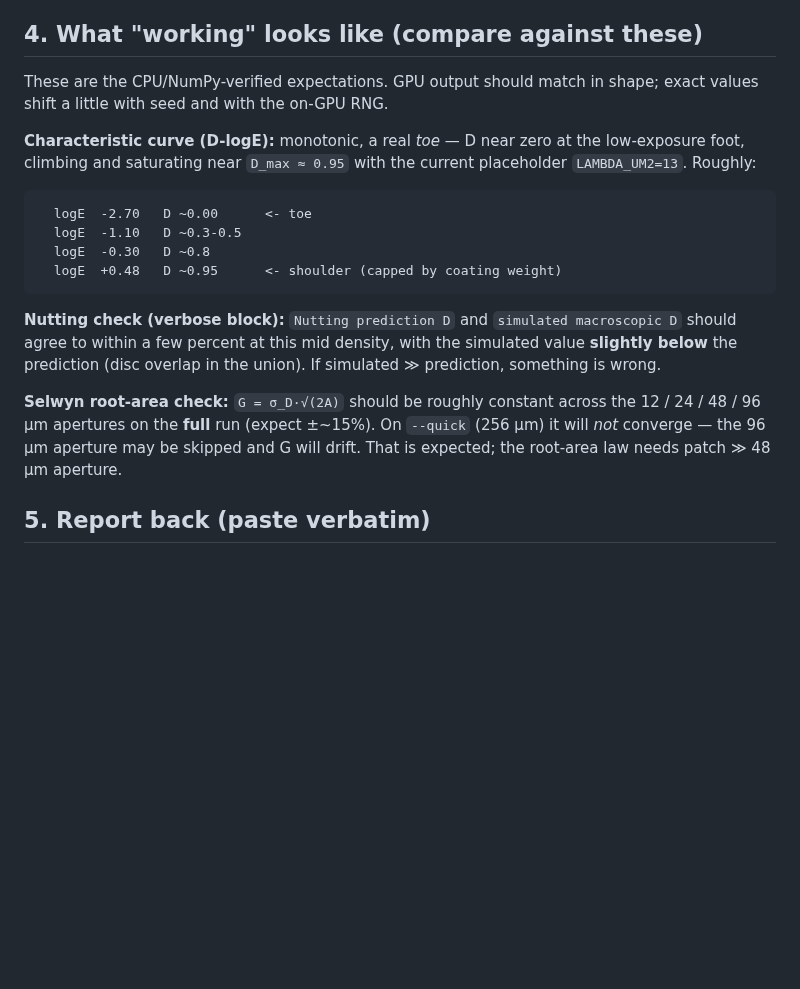
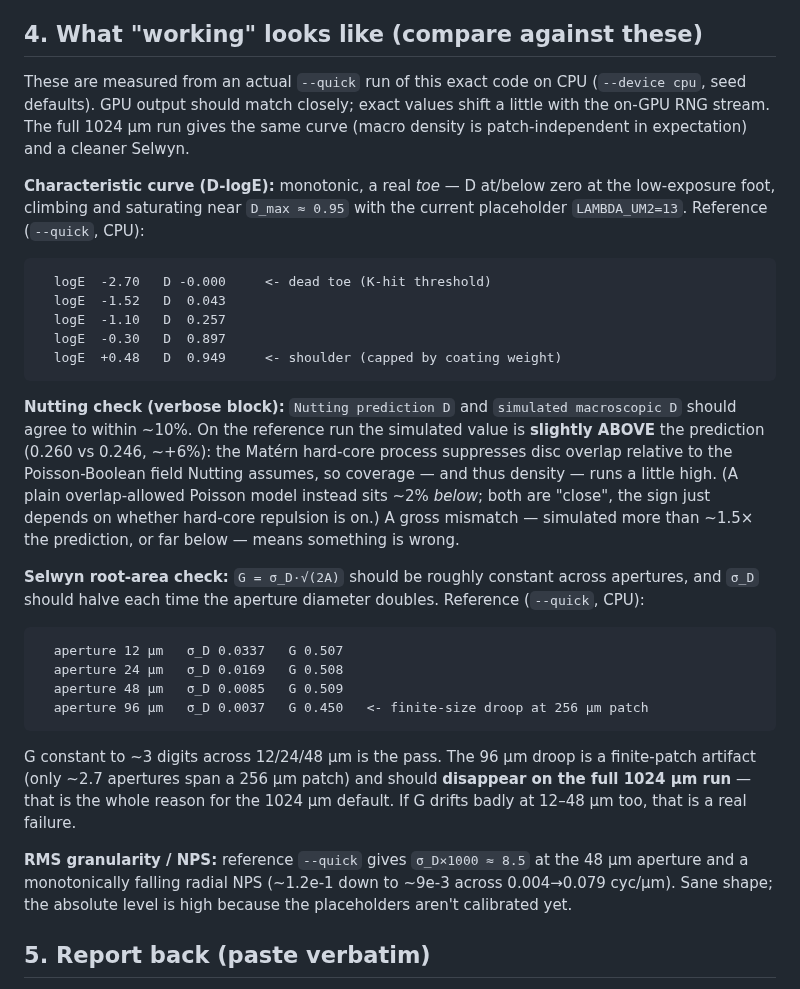
Before and after one commit to Taikakim/mir-feature-extraction, a Markdown page: film_grain/RUN_ON_ROCM.md, the part around the change. Rendered like a GitHub page; blank space fills up the shorter version.

Commit message:
film_grain: replace estimated pass criteria with measured CPU reference
Ran the committed grain_sim.py end-to-end on CPU (--quick). It validates the
falsifiable predictions: real toe, Selwyn G constant to 3 digits across 12/24/48
um apertures (96 um droops from finite 256 um patch, expected), scanner/NPS sane.

Corrects a factual error in the handoff doc: the Matern hard-core process
suppresses disc overlap, so simulated macro density lands ~6% ABOVE the
Poisson-Boolean Nutting prediction (0.260 vs 0.246), not below as first written.
Replaces guessed expected values with the actual reference output so GPU
instances have real numbers to diff against.

Co-Authored-By: Claude Opus 4.8 <noreply@anthropic.com>
Claude-Session: https://claude.ai/code/session_01LjaL39nuQzpuJgWTij4bV7

````diff
--- a/film_grain/RUN_ON_ROCM.md
+++ b/film_grain/RUN_ON_ROCM.md
@@ -37,28 +37,49 @@ If the full run OOMs on a smaller card, step down: `--patch 512` then `--patch 7
 set a few GB transient).
 
 ## 4. What "working" looks like (compare against these)
-These are the CPU/NumPy-verified expectations. GPU output should match in shape;
-exact values shift a little with seed and with the on-GPU RNG.
+These are measured from an actual `--quick` run of this exact code on CPU
+(`--device cpu`, seed defaults). GPU output should match closely; exact values
+shift a little with the on-GPU RNG stream. The full 1024 µm run gives the same
+curve (macro density is patch-independent in expectation) and a cleaner Selwyn.
 
-**Characteristic curve (D-logE):** monotonic, a real *toe* — D near zero at the
-low-exposure foot, climbing and saturating near `D_max ≈ 0.95` with the current
-placeholder `LAMBDA_UM2=13`. Roughly:
+**Characteristic curve (D-logE):** monotonic, a real *toe* — D at/below zero at
+the low-exposure foot, climbing and saturating near `D_max ≈ 0.95` with the
+current placeholder `LAMBDA_UM2=13`. Reference (`--quick`, CPU):
 ```
-  logE  -2.70   D ~0.00      <- toe
-  logE  -1.10   D ~0.3-0.5
-  logE  -0.30   D ~0.8
-  logE  +0.48   D ~0.95      <- shoulder (capped by coating weight)
+  logE  -2.70   D -0.000     <- dead toe (K-hit threshold)
+  logE  -1.52   D  0.043
+  logE  -1.10   D  0.257
+  logE  -0.30   D  0.897
+  logE  +0.48   D  0.949     <- shoulder (capped by coating weight)
 ```
 
 **Nutting check (verbose block):** `Nutting prediction D` and
-`simulated macroscopic D` should agree to within a few percent at this mid
-density, with the simulated value **slightly below** the prediction (disc overlap
-in the union). If simulated ≫ prediction, something is wrong.
+`simulated macroscopic D` should agree to within ~10%. On the reference run the
+simulated value is **slightly ABOVE** the prediction (0.260 vs 0.246, ~+6%): the
+Matérn hard-core process suppresses disc overlap relative to the Poisson-Boolean
+field Nutting assumes, so coverage — and thus density — runs a little high. (A
+plain overlap-allowed Poisson model instead sits ~2% *below*; both are "close",
+the sign just depends on whether hard-core repulsion is on.) A gross mismatch —
+simulated more than ~1.5× the prediction, or far below — means something is wrong.
 
-**Selwyn root-area check:** `G = σ_D·√(2A)` should be roughly constant across the
-12 / 24 / 48 / 96 µm apertures on the **full** run (expect ±~15%). On `--quick`
-(256 µm) it will *not* converge — the 96 µm aperture may be skipped and G will
-drift. That is expected; the root-area law needs patch ≫ 48 µm aperture.
+**Selwyn root-area check:** `G = σ_D·√(2A)` should be roughly constant across
+apertures, and `σ_D` should halve each time the aperture diameter doubles.
+Reference (`--quick`, CPU):
+```
+  aperture 12 µm   σ_D 0.0337   G 0.507
+  aperture 24 µm   σ_D 0.0169   G 0.508
+  aperture 48 µm   σ_D 0.0085   G 0.509
+  aperture 96 µm   σ_D 0.0037   G 0.450   <- finite-size droop at 256 µm patch
+```
+G constant to ~3 digits across 12/24/48 µm is the pass. The 96 µm droop is a
+finite-patch artifact (only ~2.7 apertures span a 256 µm patch) and should
+**disappear on the full 1024 µm run** — that is the whole reason for the 1024 µm
+default. If G drifts badly at 12–48 µm too, that is a real failure.
+
+**RMS granularity / NPS:** reference `--quick` gives `σ_D×1000 ≈ 8.5` at the
+48 µm aperture and a monotonically falling radial NPS (~1.2e-1 down to ~9e-3
+across 0.004→0.079 cyc/µm). Sane shape; the absolute level is high because the
+placeholders aren't calibrated yet.
 
 ## 5. Report back (paste verbatim)
 - The `device:` line (confirms GPU).
````
Also changed, not shown: film_grain/README.md (+7 -3 lines).
